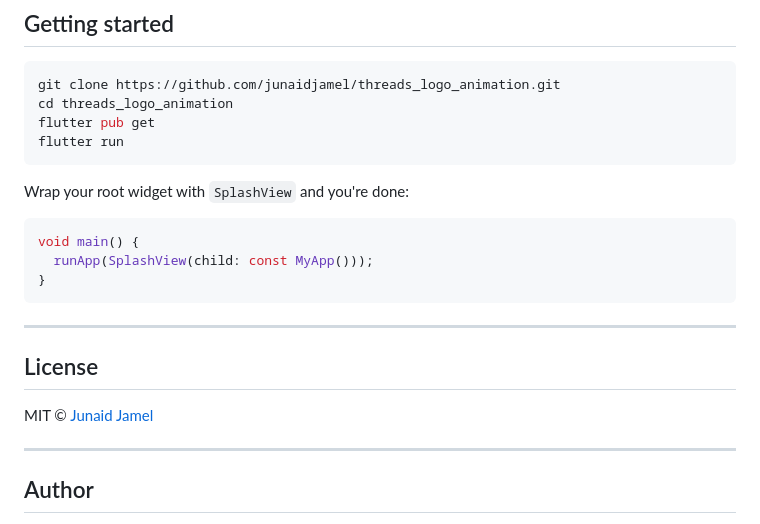
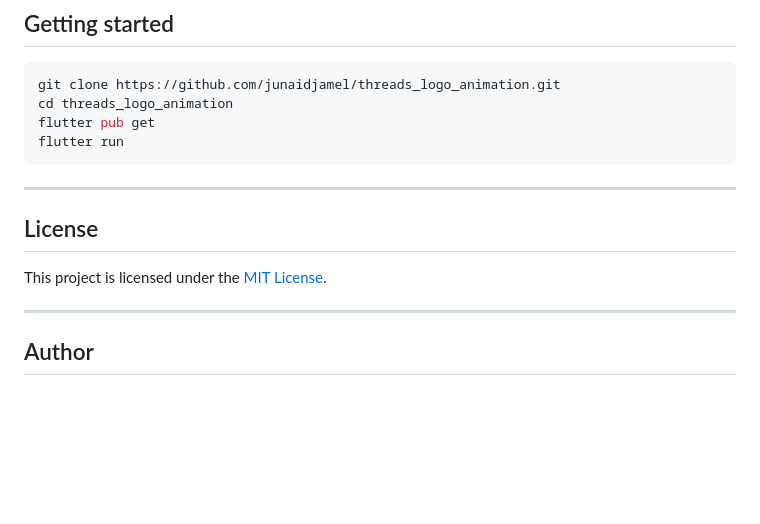
Before and after one commit to junaidjamel/threads_logo_animation, a Markdown page: README.md, the part around one of its changes. Rendered like a GitHub page; blank space fills up the shorter version.

````diff
--- a/README.md
+++ b/README.md
@@ -122,19 +122,11 @@ flutter pub get
 flutter run
 ```
 
-Wrap your root widget with `SplashView` and you're done:
-
-```dart
-void main() {
-  runApp(SplashView(child: const MyApp()));
-}
-```
-
 ---
 
 ## License
 
-MIT © [Junaid Jamel](https://github.com/junaidjamel)
+This project is licensed under the [MIT License](LICENSE).
 
 ---
 
````
Also changed, not shown: other parts of README.md (+2 -2 lines).
